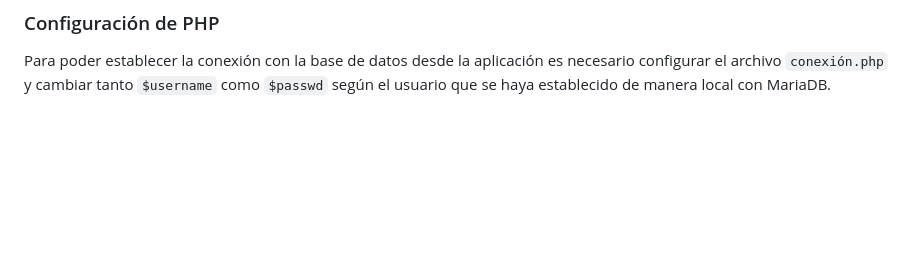
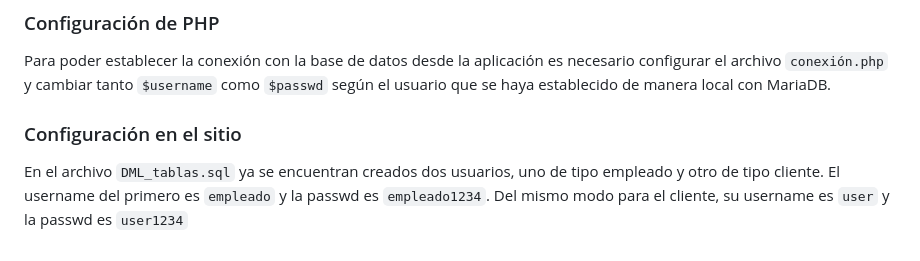
Before and after one commit to SJMedina/AppLAMP, a Markdown page: Instalación.md, the part around the change. GitHub-like rendering; blank space fills up the shorter version.

```diff
--- a/Instalación.md
+++ b/Instalación.md
@@ -95,3 +95,7 @@ Adicionalmente es necesario configurar el fichero de /etc/hosts y agregar la dir
 ### Configuración de PHP
 
 Para poder establecer la conexión con la base de datos desde la aplicación es necesario configurar el archivo `conexión.php` y cambiar tanto `$username` como `$passwd` según el usuario que se haya establecido de manera local con MariaDB.
+
+### Configuración en el sitio
+
+En el archivo `DML_tablas.sql` ya se encuentran creados dos usuarios, uno de tipo empleado y otro de tipo cliente. El username del primero es `empleado` y la passwd es `empleado1234`. Del mismo modo para el cliente, su username es `user` y la passwd es `user1234`
```
